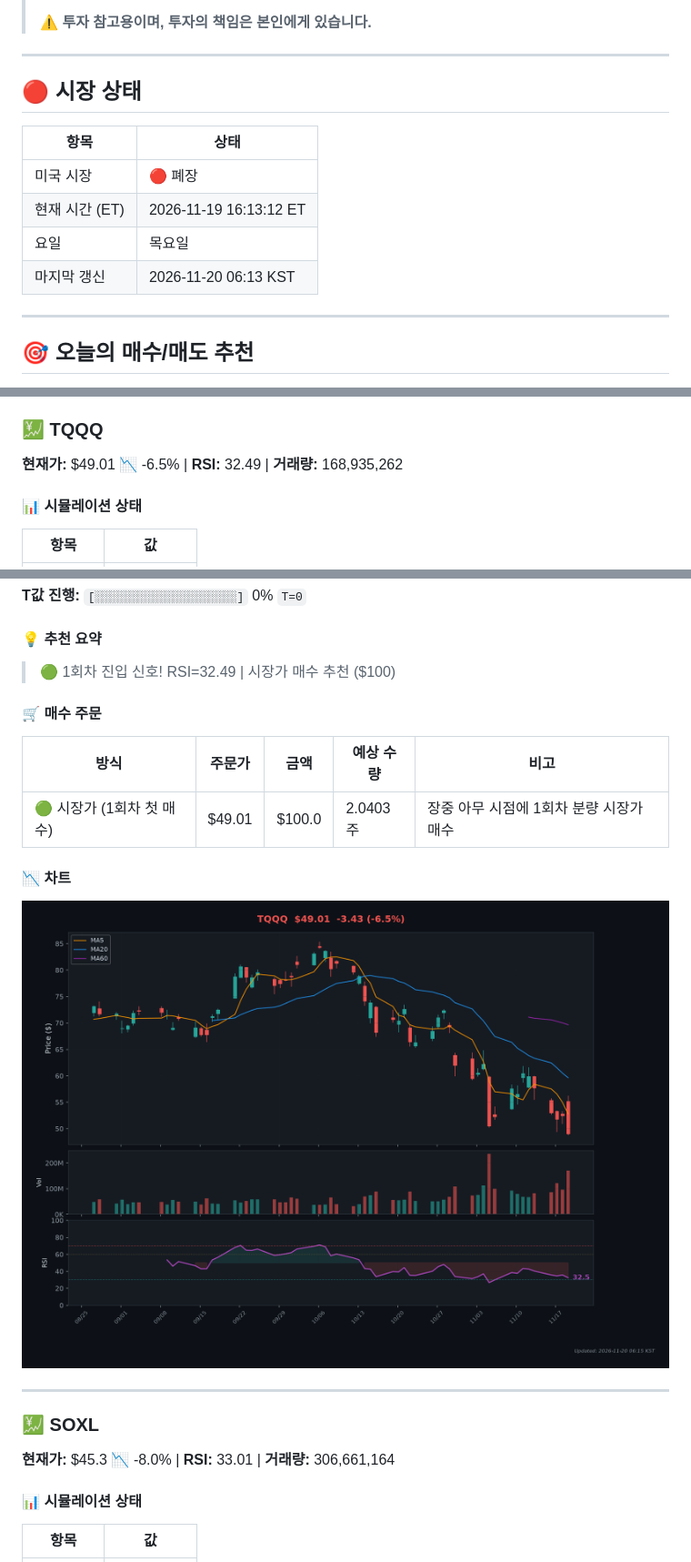
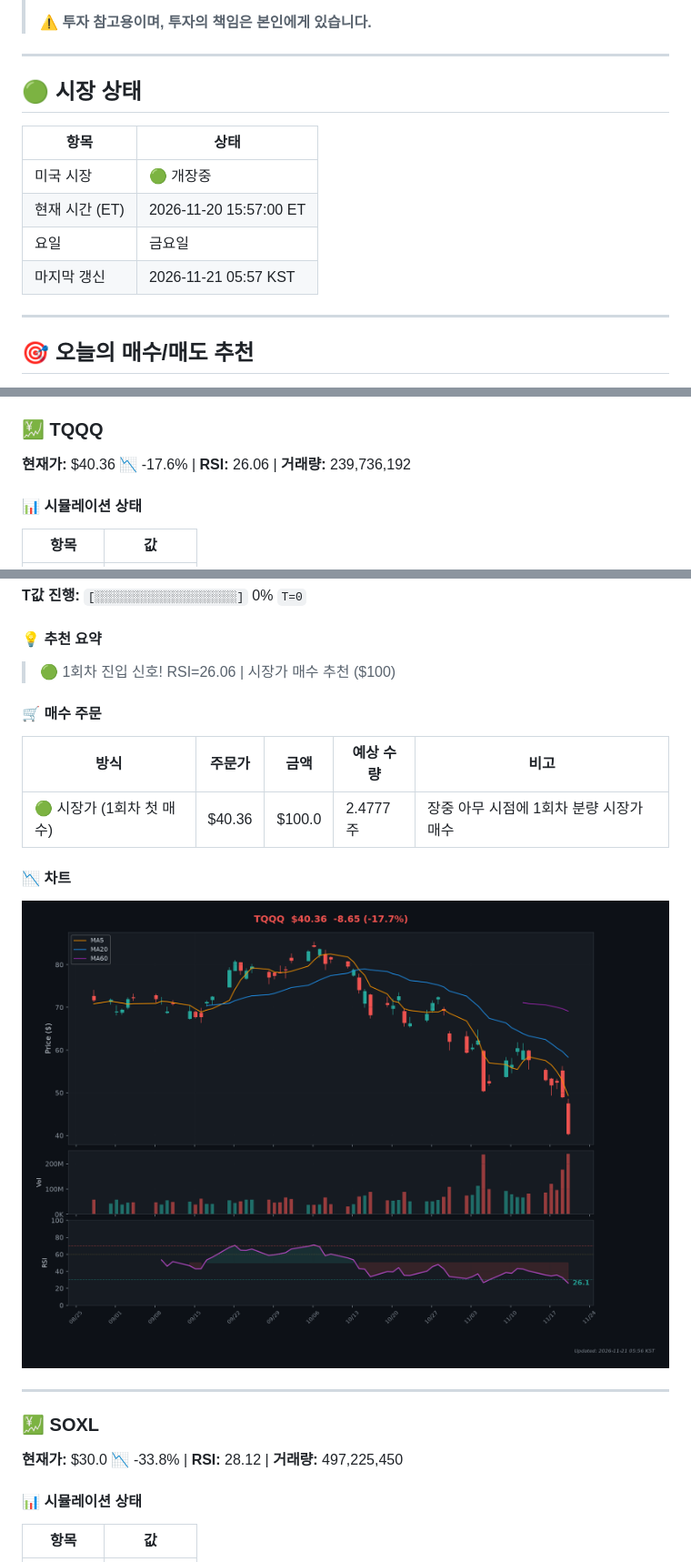
Before and after one commit to Kim-Tae-yeon/infinite-buying-v2.2, a Markdown page: README.md, 3 parts joined by grey strips. Shown at 91% size. GitHub-like rendering; pictures changed too: charts/chart_TQQQ.png.

Commit message:
🎯 일일 추천 리포트 2026-11-20

```diff
--- a/README.md
+++ b/README.md
@@ -10,14 +10,14 @@
 
 ---
 
-## 🔴 시장 상태
+## 🟢 시장 상태
 
 | 항목 | 상태 |
 |------|------|
-| 미국 시장 | 🔴 폐장 |
-| 현재 시간 (ET) | 2026-11-19 16:13:12 ET |
-| 요일 | 목요일 |
-| 마지막 갱신 | 2026-11-20 06:13 KST |
+| 미국 시장 | 🟢 개장중 |
+| 현재 시간 (ET) | 2026-11-20 15:57:00 ET |
+| 요일 | 금요일 |
+| 마지막 갱신 | 2026-11-21 05:57 KST |
 
 ---
 
@@ -27,7 +27,7 @@
 
 ### 💹 TQQQ
 
-**현재가:** $49.01 📉 -6.5% | **RSI:** 32.49 | **거래량:** 168,935,262
+**현재가:** $40.36 📉 -17.6% | **RSI:** 26.06 | **거래량:** 239,736,192
 
 #### 📊 시뮬레이션 상태
 
@@ -44,13 +44,13 @@
 
 #### 💡 추천 요약
 
-> 🟢 1회차 진입 신호! RSI=32.49 | 시장가 매수 추천 ($100)
+> 🟢 1회차 진입 신호! RSI=26.06 | 시장가 매수 추천 ($100)
 
 #### 🛒 매수 주문
 
 | 방식 | 주문가 | 금액 | 예상 수량 | 비고 |
 |------|--------|------|-----------|------|
-| 🟢 시장가 (1회차 첫 매수) | $49.01 | $100.0 | 2.0403주 | 장중 아무 시점에 1회차 분량 시장가 매수 |
+| 🟢 시장가 (1회차 첫 매수) | $40.36 | $100.0 | 2.4777주 | 장중 아무 시점에 1회차 분량 시장가 매수 |
 
 #### 📉 차트
 
@@ -60,7 +60,7 @@
 
 ### 💹 SOXL
 
-**현재가:** $45.3 📉 -8.0% | **RSI:** 33.01 | **거래량:** 306,661,164
+**현재가:** $30.0 📉 -33.8% | **RSI:** 28.12 | **거래량:** 497,225,450
 
 #### 📊 시뮬레이션 상태
 
```
Also changed, not shown: other parts of README.md (+4 -4 lines), charts/chart_SOXL.png.
